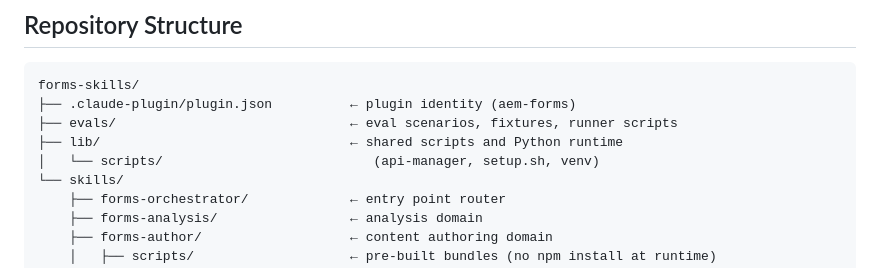
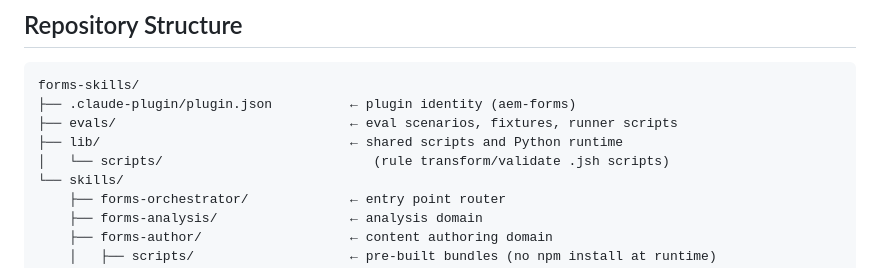
Before and after one commit to adobe-rnd/forms-skills, a Markdown page: plugins/adaptive-forms-authoring/README.md, the part around the change. Rendered like a GitHub page.

Commit message:
chore(readme): fix stale directory tree comment

```diff
--- a/plugins/adaptive-forms-authoring/README.md
+++ b/plugins/adaptive-forms-authoring/README.md
@@ -56,7 +56,7 @@ forms-skills/
 ├── .claude-plugin/plugin.json          ← plugin identity (aem-forms)
 ├── evals/                              ← eval scenarios, fixtures, runner scripts
 ├── lib/                                ← shared scripts and Python runtime
-│   └── scripts/                           (api-manager, setup.sh, venv)
+│   └── scripts/                           (rule transform/validate .jsh scripts)
 └── skills/
     ├── forms-orchestrator/             ← entry point router
     ├── forms-analysis/                 ← analysis domain
```
